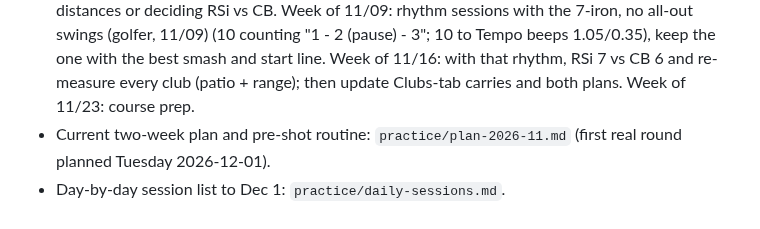
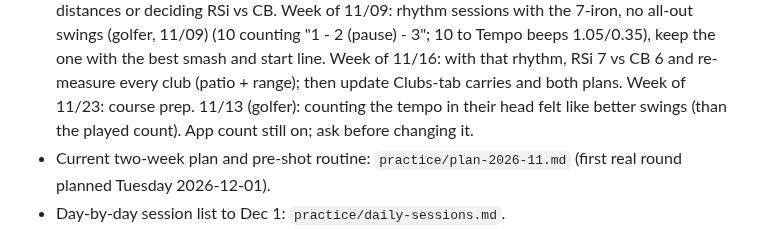
Before and after one commit to rymtun-bot/Pocket-caddie, a Markdown page: CLAUDE.md, the part around the change. Rendered like a GitHub page.

Commit message:
Note: tempo counted in the head felt better (11/13)
Co-Authored-By: Claude Opus 5.5 <noreply@anthropic.com>
Claude-Session: https://claude.ai/code/session_01153KpuUiAyGFcfqNVjMxGi

```diff
--- a/CLAUDE.md
+++ b/CLAUDE.md
@@ -148,6 +148,7 @@ instruction, 2026-10-31). The golfer sends each club's averages separately.
   Week of 11/09: rhythm sessions with the 7-iron, no all-out swings (golfer, 11/09) (10 counting "1 - 2 (pause) - 3"; 10 to Tempo
   beeps 1.05/0.35), keep the one with the best smash and start line. Week of 11/16: with that rhythm, RSi 7 vs CB 6 and
   re-measure every club (patio + range); then update Clubs-tab carries and both plans. Week of 11/23: course prep.
+  11/13 (golfer): counting the tempo in their head felt like better swings (than the played count). App count still on; ask before changing it.
 - Current two-week plan and pre-shot routine: `practice/plan-2026-11.md` (first real round planned Tuesday 2026-12-01).
 - Day-by-day session list to Dec 1: `practice/daily-sessions.md`.
 - Home course game (hole-by-hole Westchester/Rancho on the patio): `practice/home-course-game.md`.
```
